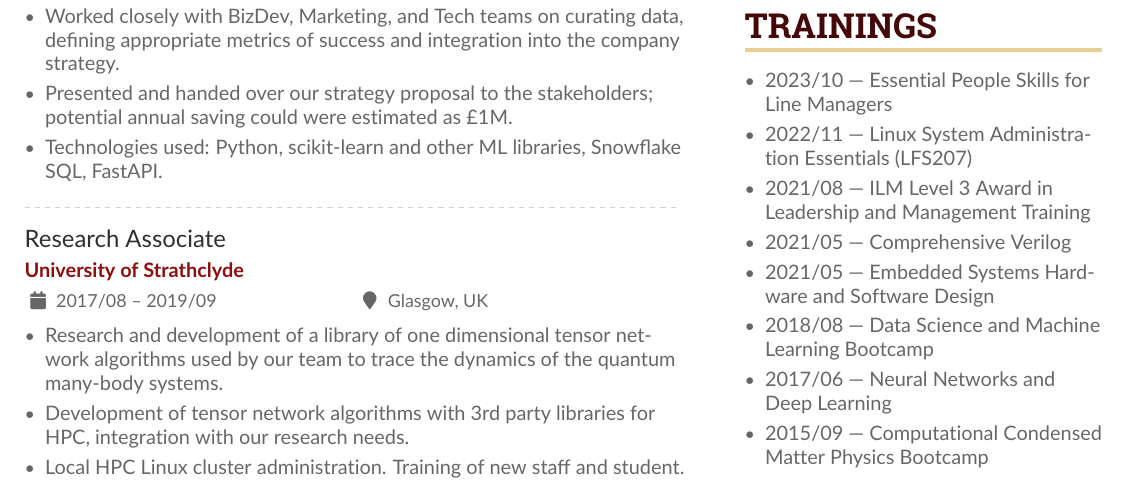
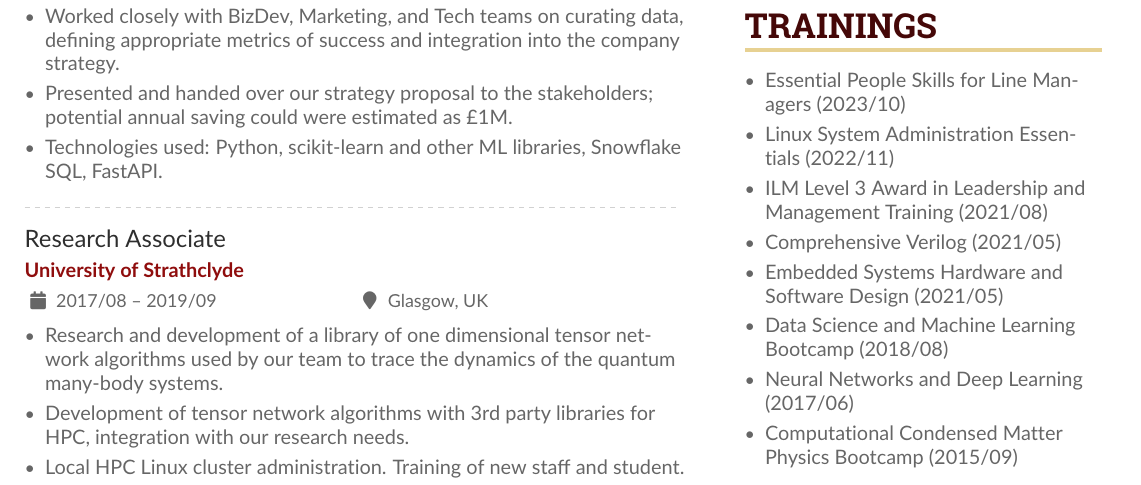
Before and after one commit to anton-buyskikh/CV, a LaTeX CV (main.tex): part of page 2 of 3, cut so that both start at the same text. Compiled offline with pdfLaTeX.

Commit message:
Reduce Trainings and add TODOs

```diff
--- a/main.tex
+++ b/main.tex
@@ -465,41 +472,31 @@ Introduction To Physics, Classical Mechanics, Quantum Mechanics
 
 \begin{itemize}
 
-    % \item
-    % 2023/11 --- Game development with Unity and C\#
-    % --- Online
+    % \item Game development with Unity and C\# (2023/11)
 
-    \item
-    2023/10 --- Essential People Skills for Line Managers
-    % --- CIPD, Cambridge, UK
+    \item Essential People Skills for Line Managers (2023/10)
+    % CIPD, Cambridge, UK
 
-    \item
-    2022/11 --- Linux System Administration Essentials (LFS207)
-    % --- Linux Foundation, Online
+    \item Linux System Administration Essentials (2022/11)
+    % Linux Foundation, Online
 
-    \item
-    2021/08 --- ILM Level 3 Award in Leadership and Management Training
-    % --- LearningTree, Online
+    \item ILM Level 3 Award in Leadership and Management Training (2021/08)
+    % LearningTree, Online
 
-    \item
-    2021/05 --- Comprehensive Verilog
-    % --- Duolos, Online
+    \item Comprehensive Verilog (2021/05)
+    % Duolos, Online
 
-    \item
-    2021/05 --- Embedded Systems Hardware and Software Design
-    % --- Duolos, Online
+    \item Embedded Systems Hardware and Software Design (2021/05)
+    % Duolos, Online
 
-    \item
-    2018/08 --- Data Science and Machine Learning Bootcamp
-    % --- Pivigo, London, UK
+    \item Data Science and Machine Learning Bootcamp (2018/08)
+    % Pivigo, London, UK
 
-    \item
-    2017/06 --- Neural Networks and Deep Learning
-    % --- Coursera, Online
+    \item Neural Networks and Deep Learning (2017/06)
+    % Coursera, Online
 
-    \item
-    2015/09 --- Computational Condensed Matter Physics Bootcamp
-    % --- ICTP, Triest, Italy
+    \item Computational Condensed Matter Physics Bootcamp (2015/09)
+    % ICTP, Triest, Italy
 
 \end{itemize}
 
```
Also changed, not shown: main.tex (9 more changed lines).
